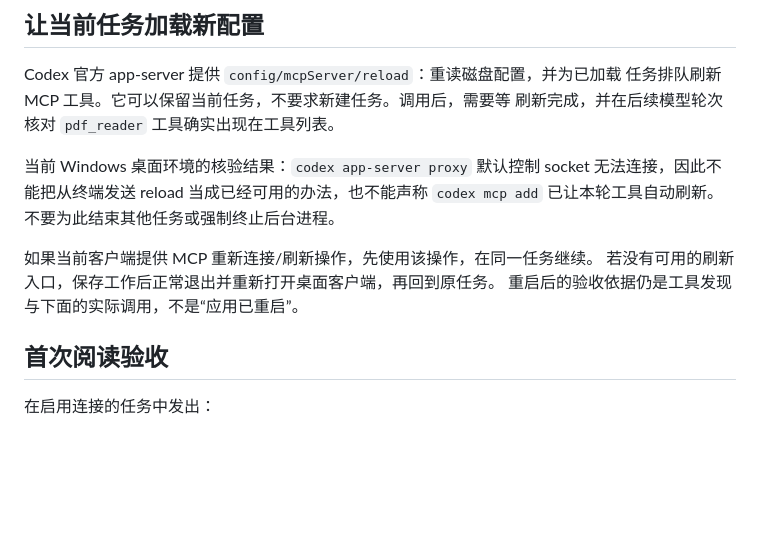
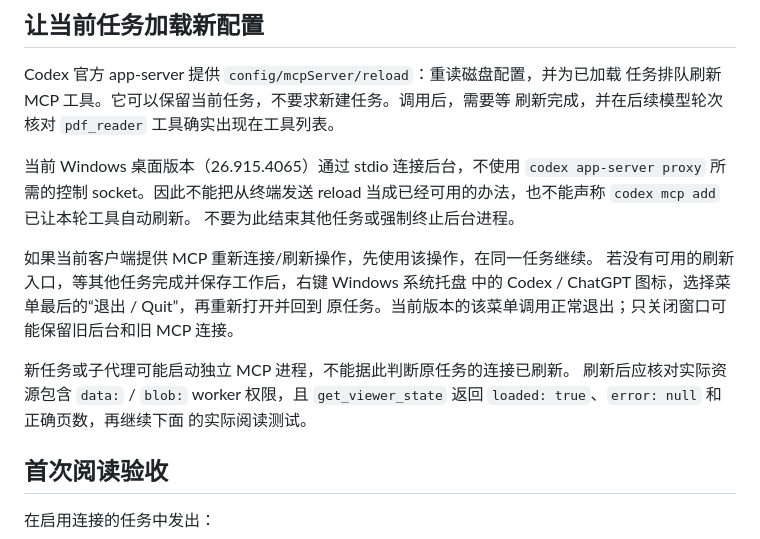
Before and after one commit to yuanj8699/gongdu-pdf-reader, a Markdown page: CONNECT.md, the part around the change. Drawn GitHub-style; blank space fills up the shorter version.

Commit message:
Clarify Windows tray exit required to refresh reader connection

```diff
--- a/CONNECT.md
+++ b/CONNECT.md
@@ -48,13 +48,20 @@ Codex 官方 app-server 提供 `config/mcpServer/reload`：重读磁盘配置，
 任务排队刷新 MCP 工具。它可以保留当前任务，不要求新建任务。调用后，需要等
 刷新完成，并在后续模型轮次核对 `pdf_reader` 工具确实出现在工具列表。
 
-当前 Windows 桌面环境的核验结果：`codex app-server proxy` 默认控制 socket
-无法连接，因此不能把从终端发送 reload 当成已经可用的办法，也不能声称
-`codex mcp add` 已让本轮工具自动刷新。不要为此结束其他任务或强制终止后台进程。
+当前 Windows 桌面版本（26.915.4065）通过 stdio 连接后台，不使用
+`codex app-server proxy` 所需的控制 socket。因此不能把从终端发送 reload
+当成已经可用的办法，也不能声称 `codex mcp add` 已让本轮工具自动刷新。
+不要为此结束其他任务或强制终止后台进程。
 
 如果当前客户端提供 MCP 重新连接/刷新操作，先使用该操作，在同一任务继续。
-若没有可用的刷新入口，保存工作后正常退出并重新打开桌面客户端，再回到原任务。
-重启后的验收依据仍是工具发现与下面的实际调用，不是“应用已重启”。
+若没有可用的刷新入口，等其他任务完成并保存工作后，右键 Windows 系统托盘
+中的 Codex / ChatGPT 图标，选择菜单最后的“退出 / Quit”，再重新打开并回到
+原任务。当前版本的该菜单调用正常退出；只关闭窗口可能保留旧后台和旧 MCP 连接。
+
+新任务或子代理可能启动独立 MCP 进程，不能据此判断原任务的连接已刷新。
+刷新后应核对实际资源包含 `data:` / `blob:` worker 权限，且
+`get_viewer_state` 返回 `loaded: true`、`error: null` 和正确页数，再继续下面
+的实际阅读测试。
 
 ## 首次阅读验收
 
```
